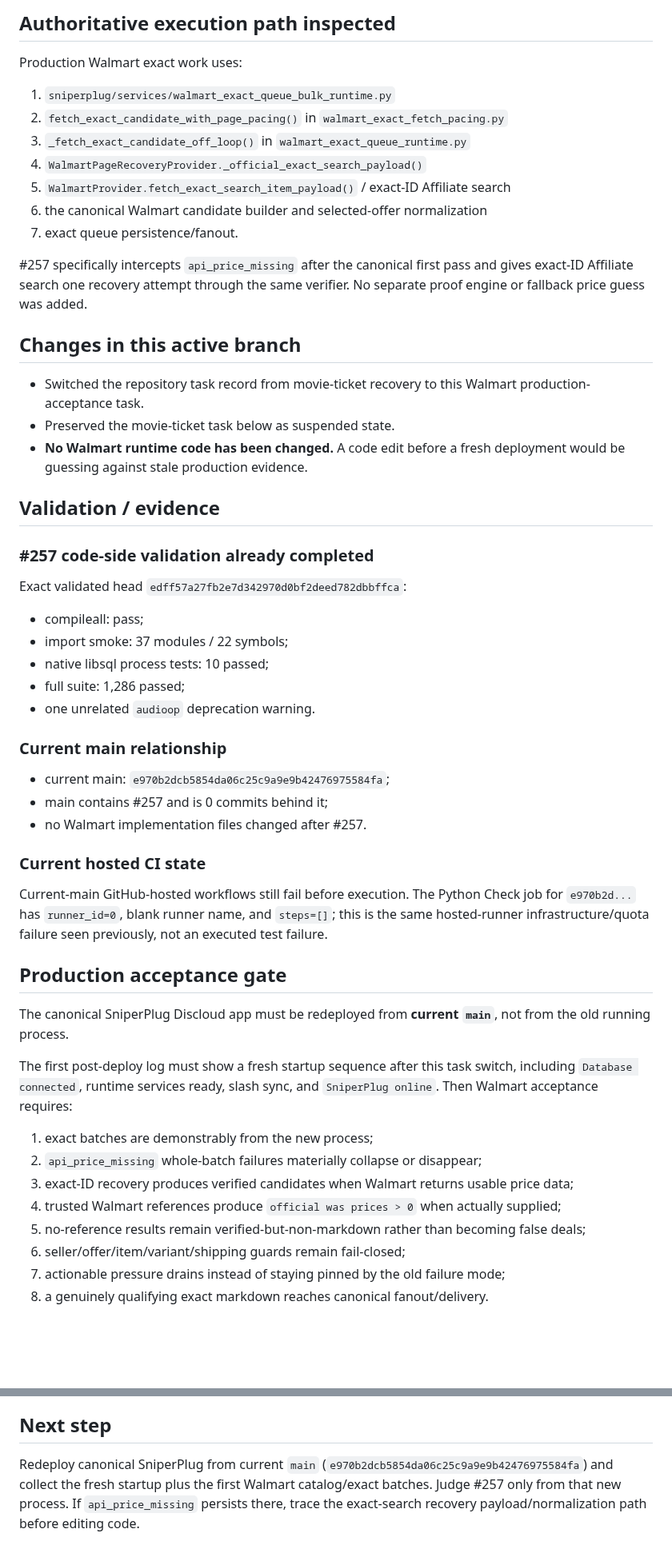
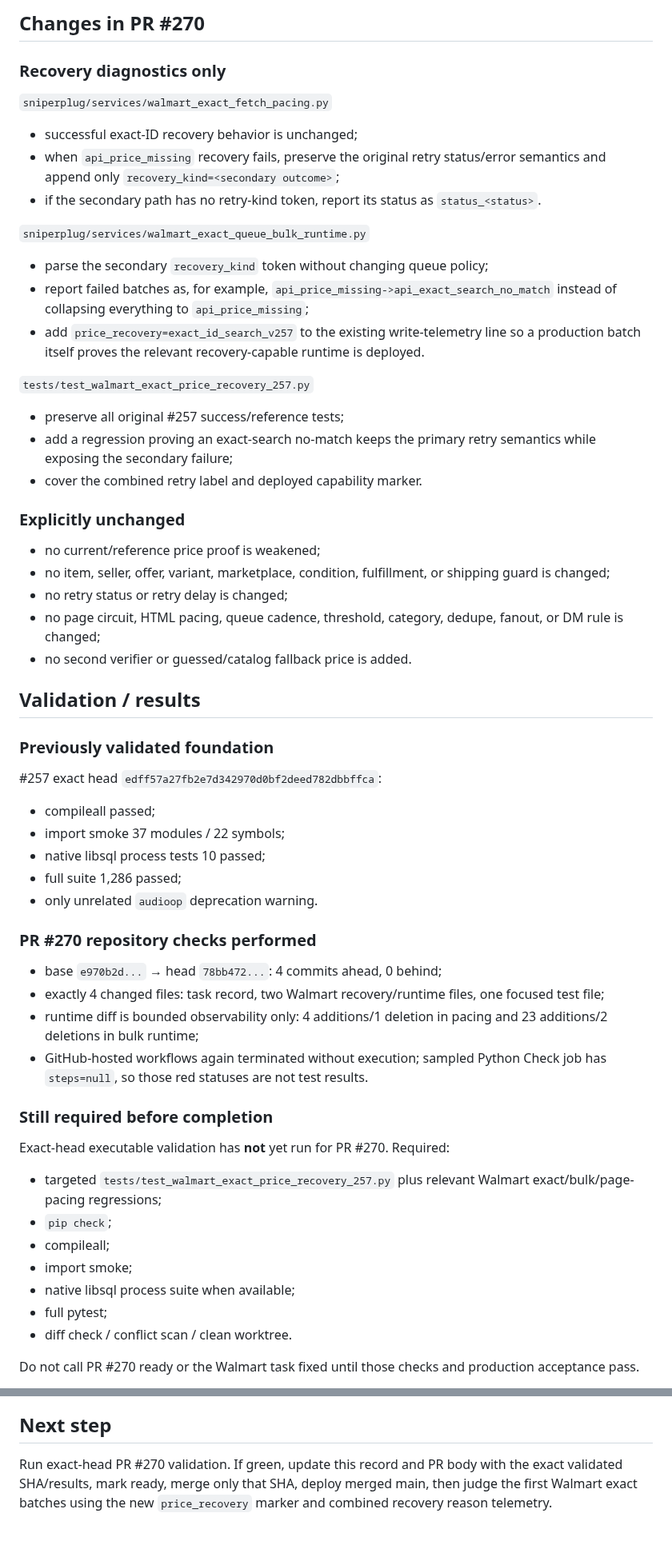
Before and after one commit to UglyGameFace/SniperPlug, a Markdown page: ACTIVE_TASK.md, 2 parts joined by grey strips. Shown at 80% size. Drawn GitHub-style; blank space fills up the shorter version.

Commit message:
Record fresh Walmart restart and diagnostic fix

```diff
--- a/ACTIVE_TASK.md
+++ b/ACTIVE_TASK.md
@@ -49,48 +54,52 @@ Those symptoms match the pre-#257 failure mode that #257 was written to address.
 
-## Authoritative execution path inspected
-Production Walmart exact work uses:
-1. `sniperplug/services/walmart_exact_queue_bulk_runtime.py`
-2. `fetch_exact_candidate_with_page_pacing()` in `walmart_exact_fetch_pacing.py`
-3. `_fetch_exact_candidate_off_loop()` in `walmart_exact_queue_runtime.py`
-4. `WalmartPageRecoveryProvider._official_exact_search_payload()`
-5. `WalmartProvider.fetch_exact_search_item_payload()` / exact-ID Affiliate search
-6. the canonical Walmart candidate builder and selected-offer normalization
-7. exact queue persistence/fanout.
+## Changes in PR #270
+### Recovery diagnostics only
+`sniperplug/services/walmart_exact_fetch_pacing.py`
+- successful exact-ID recovery behavior is unchanged;
+- when `api_price_missing` recovery fails, preserve the original retry status/error semantics and append only `recovery_kind=<secondary outcome>`;
+- if the secondary path has no retry-kind token, report its status as `status_<status>`.
 
-#257 specifically intercepts `api_price_missing` after the canonical first pass and gives exact-ID Affiliate search one recovery attempt through the same verifier. No separate proof engine or fallback price guess was added.
+`sniperplug/services/walmart_exact_queue_bulk_runtime.py`
+- parse the secondary `recovery_kind` token without changing queue policy;
+- report failed batches as, for example, `api_price_missing->api_exact_search_no_match` instead of collapsing everything to `api_price_missing`;
+- add `price_recovery=exact_id_search_v257` to the existing write-telemetry line so a production batch itself proves the relevant recovery-capable runtime is deployed.
 
-## Changes in this active branch
-- Switched the repository task record from movie-ticket recovery to this Walmart production-acceptance task.
-- Preserved the movie-ticket task below as suspended state.
-- **No Walmart runtime code has been changed.** A code edit before a fresh deployment would be guessing against stale production evidence.
+`tests/test_walmart_exact_price_recovery_257.py`
+- preserve all original #257 success/reference tests;
+- add a regression proving an exact-search no-match keeps the primary retry semantics while exposing the secondary failure;
+- cover the combined retry label and deployed capability marker.
 
-## Validation / evidence
-### #257 code-side validation already completed
-Exact validated head `edff57a27fb2e7d342970d0bf2deed782dbbffca`:
-- compileall: pass;
-- import smoke: 37 modules / 22 symbols;
-- native libsql process tests: 10 passed;
-- full suite: 1,286 passed;
-- one unrelated `audioop` deprecation warning.
+### Explicitly unchanged
+- no current/reference price proof is weakened;
+- no item, seller, offer, variant, marketplace, condition, fulfillment, or shipping guard is changed;
+- no retry status or retry delay is changed;
+- no page circuit, HTML pacing, queue cadence, threshold, category, dedupe, fanout, or DM rule is changed;
+- no second verifier or guessed/catalog fallback price is added.
 
-### Current main relationship
-- current main: `e970b2dcb5854da06c25c9a9e9b42476975584fa`;
-- main contains #257 and is 0 commits behind it;
-- no Walmart implementation files changed after #257.
+## Validation / results
+### Previously validated foundation
+#257 exact head `edff57a27fb2e7d342970d0bf2deed782dbbffca`:
+- compileall passed;
+- import smoke 37 modules / 22 symbols;
+- native libsql process tests 10 passed;
+- full suite 1,286 passed;
+- only unrelated `audioop` deprecation warning.
 
-### Current hosted CI state
-Current-main GitHub-hosted workflows still fail before execution. The Python Check job for `e970b2d...` has `runner_id=0`, blank runner name, and `steps=[]`; this is the same hosted-runner infrastructure/quota failure seen previously, not an executed test failure.
+### PR #270 repository checks performed
+- base `e970b2d...` → head `78bb472...`: 4 commits ahead, 0 behind;
+- exactly 4 changed files: task record, two Walmart recovery/runtime files, one focused test file;
+- runtime diff is bounded observability only: 4 additions/1 deletion in pacing and 23 additions/2 deletions in bulk runtime;
+- GitHub-hosted workflows again terminated without execution; sampled Python Check job has `steps=null`, so those red statuses are not test results.
 
-## Production acceptance gate
-The canonical SniperPlug Discloud app must be redeployed from **current `main`**, not from the old running process.
+### Still required before completion
+Exact-head executable validation has **not** yet run for PR #270. Required:
+- targeted `tests/test_walmart_exact_price_recovery_257.py` plus relevant Walmart exact/bulk/page-pacing regressions;
+- `pip check`;
+- compileall;
+- import smoke;
+- native libsql process suite when available;
+- full pytest;
+- diff check / conflict scan / clean worktree.
 
-The first post-deploy log must show a fresh startup sequence after this task switch, including `Database connected`, runtime services ready, slash sync, and `SniperPlug online`. Then Walmart acceptance requires:
-1. exact batches are demonstrably from the new process;
-2. `api_price_missing` whole-batch failures materially collapse or disappear;
-3. exact-ID recovery produces verified candidates when Walmart returns usable price data;
-4. trusted Walmart references produce `official was prices > 0` when actually supplied;
-5. no-reference results remain verified-but-non-markdown rather than becoming false deals;
-6. seller/offer/item/variant/shipping guards remain fail-closed;
-7. actionable pressure drains instead of staying pinned by the old failure mode;
-8. a genuinely qualifying exact markdown reaches canonical fanout/delivery.
+Do not call PR #270 ready or the Walmart task fixed until those checks and production acceptance pass.
 
@@ -128,4 +148,4 @@ Preserved state:
 - SniperPlug-Site work
 
 ## Next step
-Redeploy canonical SniperPlug from current `main` (`e970b2dcb5854da06c25c9a9e9b42476975584fa`) and collect the fresh startup plus the first Walmart catalog/exact batches. Judge #257 only from that new process. If `api_price_missing` persists there, trace the exact-search recovery payload/normalization path before editing code.
+Run exact-head PR #270 validation. If green, update this record and PR body with the exact validated SHA/results, mark ready, merge only that SHA, deploy merged main, then judge the first Walmart exact batches using the new `price_recovery` marker and combined recovery reason telemetry.
```
Also changed, not shown: other parts of ACTIVE_TASK.md (+54 -38 lines).
